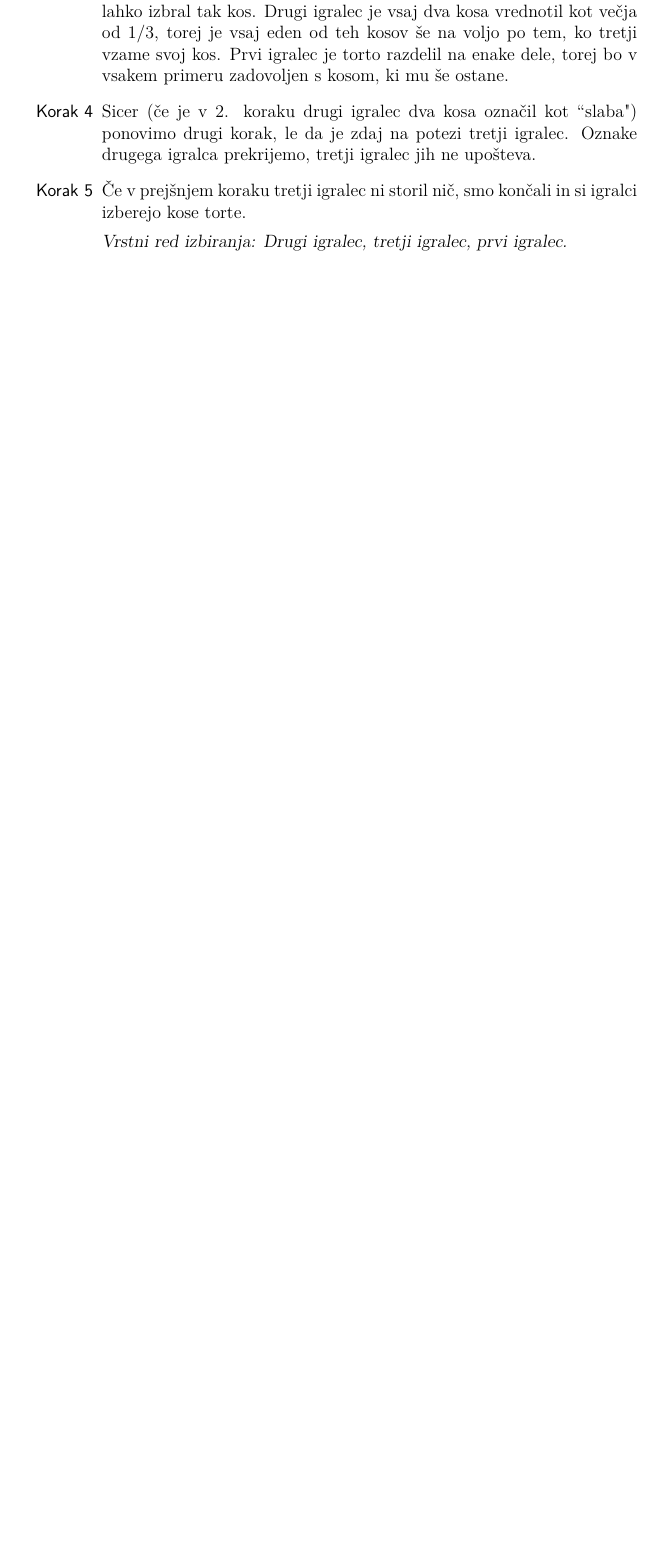
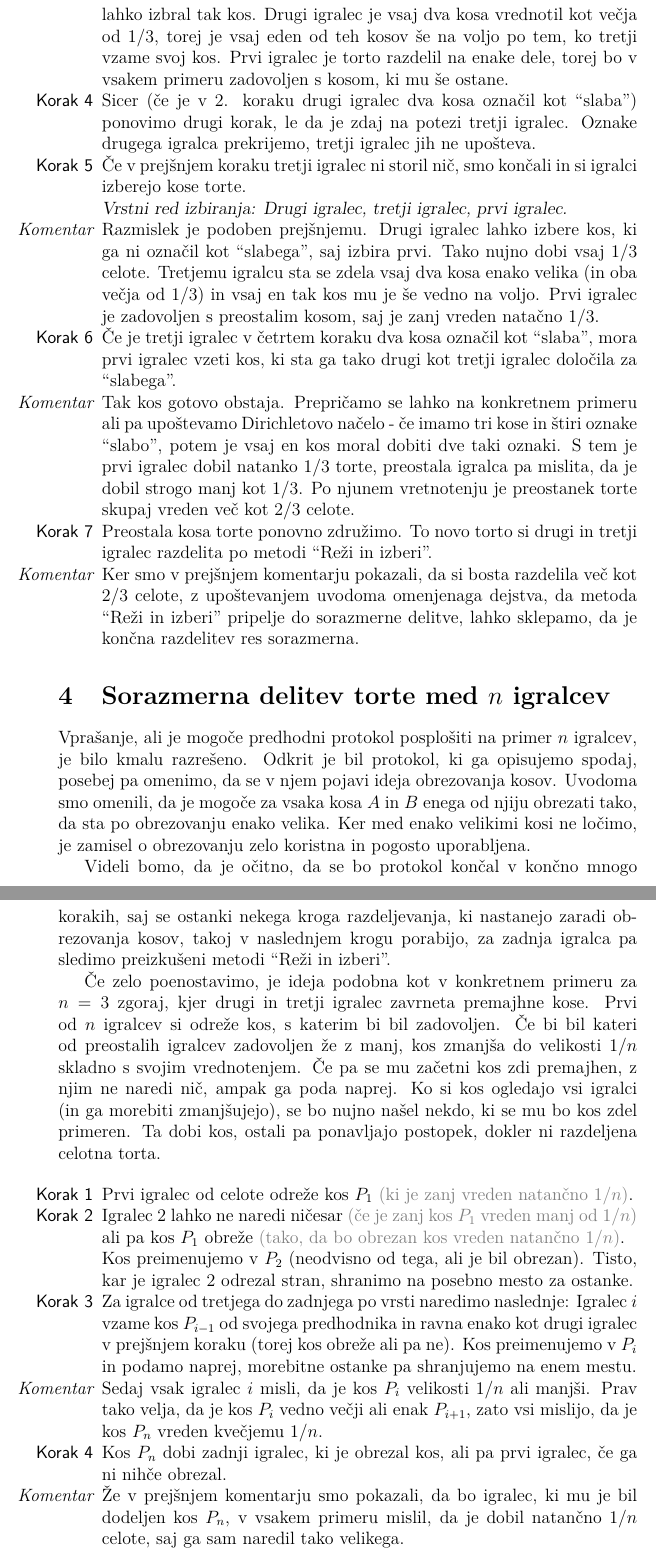
Before and after one commit to tjasabajc/Seminar, a LaTeX document (seminarska.tex): part of page 4 of 12 before the commit and two parts of pages 4 and 5 of 14 after it, the two joined at a grey line, cut so that both start at the same text, the shorter picture padded with empty space. Compiled offline with pdfLaTeX.

Commit message:
Sorazmerne delitve končane
Ostane še brez zavisti in morda dokaz obstoja delitve super brez
zavisti. Prelom se je lepo izšel.

```diff
--- a/seminarska.tex
+++ b/seminarska.tex
@@ -29,6 +29,7 @@
 
 \newlist{protokol}{enumerate}{1}
 \setlist[protokol, 1]{label =  \texttt{\textsf{ Korak \arabic*}}}
+\setlist[protokol]{noitemsep}
 
 \title{Delitev brez zavisti \\
 \Large Seminar}
@@ -119,8 +120,46 @@ označi kot ``slaba".
 
 \item [\em Komentar] V tem primeru je vsakdo dobil kos v velikosti vsaj  $1/3$ celote (v njegovem načinu vrednotenja). Tretji igralec izbira prvi, zato bo gotovo lahko izbral tak kos. Drugi igralec je vsaj dva kosa vrednotil kot večja od  $1/3$, torej je vsaj eden od teh kosov še na voljo po tem, ko tretji vzame svoj kos. Prvi igralec je torto razdelil na enake dele, torej bo v vsakem primeru zadovoljen s kosom, ki mu še ostane.
 
-\item Sicer (če je v 2. koraku drugi igralec dva kosa označil kot ``slaba") ponovimo drugi korak, le da je zdaj na potezi tretji igralec. Oznake drugega igralca prekrijemo, tretji igralec jih ne upošteva.
+\item Sicer (če je v 2. koraku drugi igralec dva kosa označil kot ``slaba'') ponovimo drugi korak, le da je zdaj na potezi tretji igralec. Oznake drugega igralca prekrijemo, tretji igralec jih ne upošteva.
 
-\item Če v prejšnjem koraku tretji igralec ni storil nič,  smo končali in si igralci izberejo kose torte.
+\item Če v prejšnjem koraku tretji igralec ni storil nič, smo končali in si igralci izberejo kose torte.
 
 \textsl{Vrstni red izbiranja: Drugi igralec, tretji igralec, prvi igralec.}
+
+\item [\em Komentar] Razmislek je podoben prejšnjemu. Drugi igralec lahko izbere kos, ki ga ni označil kot ``slabega'', saj izbira prvi. Tako nujno dobi vsaj $1/3$ celote. Tretjemu igralcu sta se zdela vsaj dva kosa enako velika (in oba večja od $1/3$) in vsaj en tak kos mu je še vedno na voljo. Prvi igralec je zadovoljen s preostalim kosom, saj je zanj vreden natačno $1/3$.
+
+\item Če je tretji igralec v četrtem koraku dva kosa označil kot ``slaba'', mora prvi igralec vzeti kos, ki sta ga tako drugi kot tretji igralec določila za ``slabega''.
+
+\item [\em Komentar] Tak kos gotovo obstaja. Prepričamo se lahko na konkretnem primeru ali pa upoštevamo Dirichletovo načelo - če imamo tri kose in štiri oznake ``slabo'', potem je vsaj en kos moral dobiti dve taki oznaki. S tem je prvi igralec dobil natanko $1/3$ torte, preostala igralca pa mislita, da je dobil strogo manj kot $1/3$. Po njunem vretnotenju je preostanek torte skupaj vreden več kot $2/3$ celote.
+
+\item Preostala kosa torte ponovno združimo. To novo torto si drugi in tretji igralec razdelita po metodi ``Reži in izberi''.
+
+\item [\em Komentar] Ker smo v prejšnjem komentarju pokazali, da si bosta razdelila več kot $2/3$ celote, z upoštevanjem uvodoma omenjenaga dejstva, da metoda ``Reži in izberi'' pripelje do sorazmerne delitve, lahko sklepamo, da je končna razdelitev res sorazmerna.
+
+\end{protokol}
+
+\section{Sorazmerna delitev torte med $n$ igralcev}
+
+Vprašanje, ali je mogoče predhodni protokol posplošiti na primer $n$ igralcev, je bilo kmalu razrešeno. Odkrit je bil protokol, ki ga opisujemo spodaj, posebej pa omenimo, da se v njem pojavi ideja obrezovanja kosov. Uvodoma smo omenili, da je mogoče za vsaka kosa $A$ in $B$ enega od njiju obrezati tako, da sta po obrezovanju enako velika. Ker med enako velikimi kosi ne ločimo, je zamisel o obrezovanju zelo koristna in pogosto uporabljena.
+
+Videli bomo, da je očitno, da se bo protokol končal v končno mnogo korakih, saj se ostanki nekega kroga razdeljevanja, ki nastanejo zaradi obrezovanja kosov, takoj v naslednjem krogu porabijo, za zadnja igralca pa sledimo preizkušeni metodi ``Reži in izberi''.
+
+Če zelo poenostavimo, je ideja podobna kot v konkretnem primeru za $n = 3$ zgoraj, kjer drugi in tretji igralec zavrneta premajhne kose. Prvi od $n$ igralcev si odreže kos, s katerim bi bil zadovoljen. Če bi bil kateri od preostalih igralcev zadovoljen že z manj, kos zmanjša do velikosti $1/n$ skladno s svojim vrednotenjem. Če pa se mu začetni kos zdi premajhen, z njim ne naredi nič, ampak ga poda naprej. Ko si kos ogledajo vsi igralci (in ga morebiti zmanjšujejo), se bo nujno našel nekdo, ki se mu bo kos zdel primeren. Ta dobi kos, ostali pa ponavljajo postopek, dokler ni razdeljena celotna torta.
+
+\begin{protokol}
+
+\item Prvi igralec od celote odreže kos $P_1$ \textcolor{gray}{(ki je zanj vreden natančno $1/n$)}.
+
+\item Igralec 2 lahko ne naredi ničesar \textcolor{gray}{(če je zanj kos $P_1$ vreden manj od $1/n$)}
+
+ali pa kos $P_1$ obreže \textcolor{gray}{(tako, da bo obrezan kos vreden natančno $1/n$)}.
+
+Kos preimenujemo v $P_2$ (neodvisno od tega, ali je bil obrezan). Tisto, kar je igralec 2 odrezal stran, shranimo na posebno mesto za ostanke.
+
+\item Za igralce od tretjega do zadnjega po vrsti naredimo naslednje: Igralec $i$ vzame kos $P_{i-1}$ od svojega predhodnika in ravna enako kot drugi igralec v prejšnjem koraku (torej kos obreže ali pa ne). Kos preimenujemo v $P_i$ in podamo naprej, morebitne ostanke pa shranjujemo na enem mestu.
+
+\item [\em Komentar] Sedaj vsak igralec $i$ misli, da je kos $P_i$ velikosti $1/n$ ali manjši. Prav tako velja, da je kos $P_i$ vedno večji ali enak $P_{i+1}$, zato vsi mislijo, da je kos $P_n$ vreden kvečjemu $1/n$.
+
+\item Kos $P_n$ dobi zadnji igralec, ki je obrezal kos, ali pa prvi igralec, če ga ni nihče obrezal.
+
+\item [\em Komentar] Že v prejšnjem komentarju smo pokazali, da bo igralec, ki mu je bil dodeljen kos $P_n$, v vsakem primeru mislil, da je dobil natančno $1/n$ celote, saj ga sam naredil tako velikega. % Je to razumljivo?
```
Also changed, not shown: seminarska.tex (48 more changed lines).
